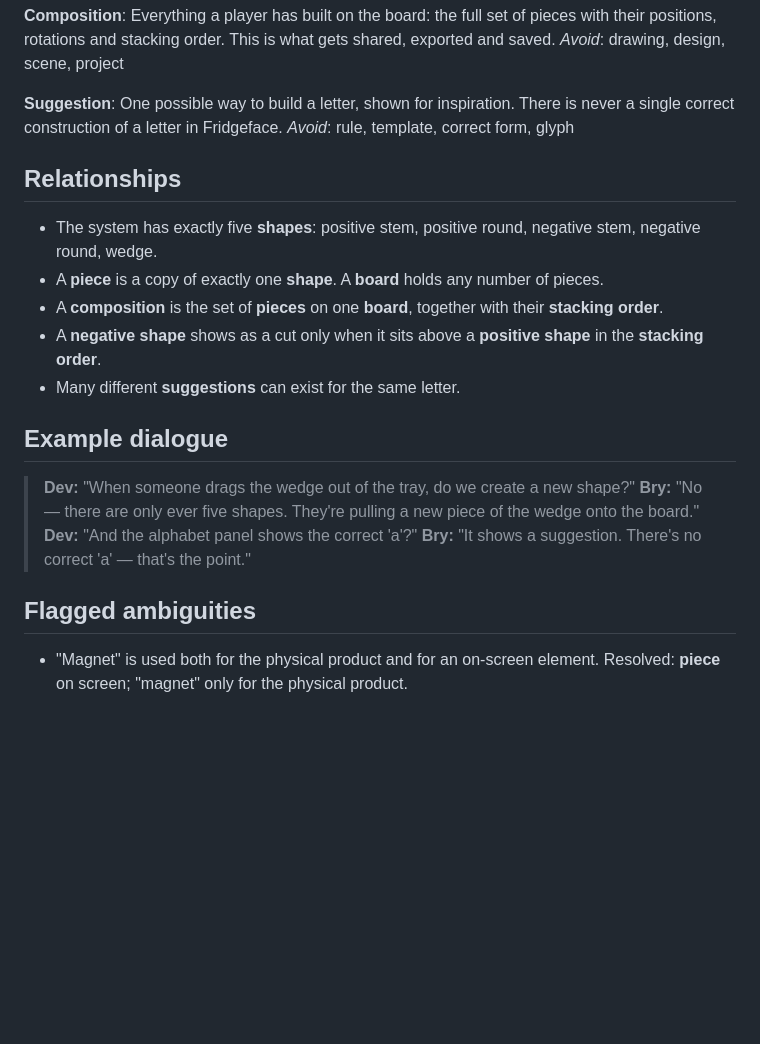
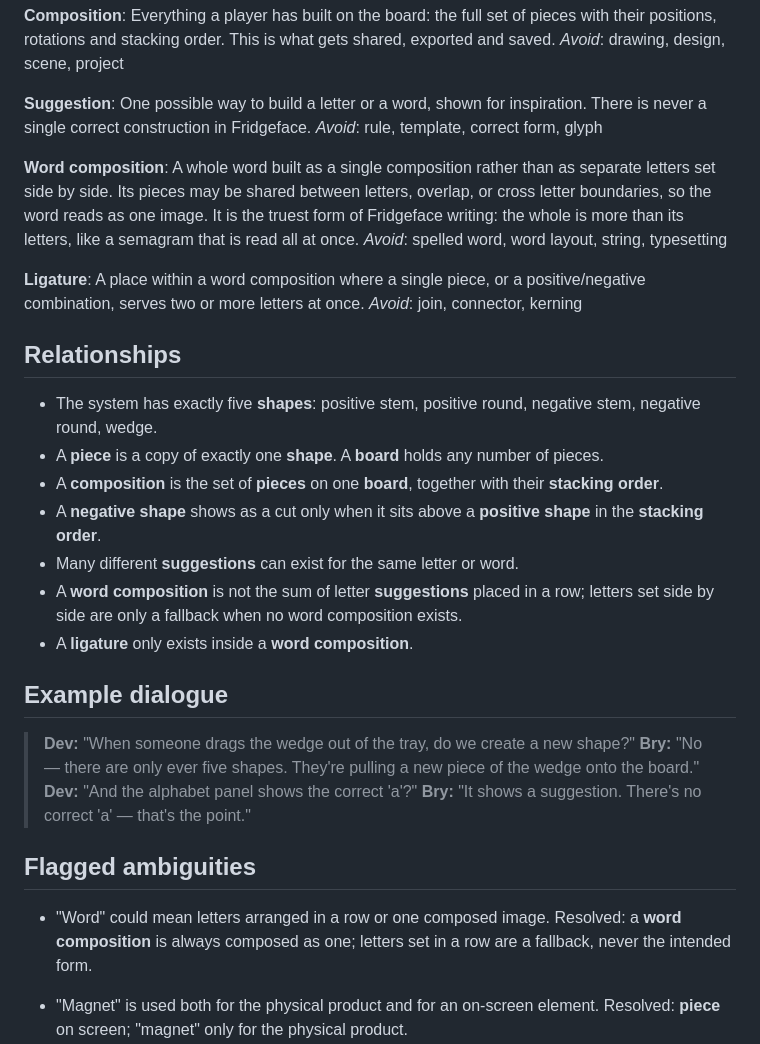
Before and after one commit to ebryant-dev/fridgeface, a Markdown page: CONTEXT.md, the part around the change. GitHub-like rendering; blank space fills up the shorter version.

Commit message:
docs(glossary): word composition and ligature; suggestions cover words
Co-Authored-By: Claude Opus 5.5 <noreply@anthropic.com>

```diff
--- a/CONTEXT.md
+++ b/CONTEXT.md
@@ -53,8 +53,16 @@ Everything a player has built on the board: the full set of pieces with their po
 _Avoid_: drawing, design, scene, project
 
 **Suggestion**:
-One possible way to build a letter, shown for inspiration. There is never a single correct construction of a letter in Fridgeface.
+One possible way to build a letter or a word, shown for inspiration. There is never a single correct construction in Fridgeface.
 _Avoid_: rule, template, correct form, glyph
+
+**Word composition**:
+A whole word built as a single composition rather than as separate letters set side by side. Its pieces may be shared between letters, overlap, or cross letter boundaries, so the word reads as one image. It is the truest form of Fridgeface writing: the whole is more than its letters, like a semagram that is read all at once.
+_Avoid_: spelled word, word layout, string, typesetting
+
+**Ligature**:
+A place within a word composition where a single piece, or a positive/negative combination, serves two or more letters at once.
+_Avoid_: join, connector, kerning
 
 ## Relationships
 
@@ -62,7 +70,9 @@ _Avoid_: rule, template, correct form, glyph
 - A **piece** is a copy of exactly one **shape**. A **board** holds any number of pieces.
 - A **composition** is the set of **pieces** on one **board**, together with their **stacking order**.
 - A **negative shape** shows as a cut only when it sits above a **positive shape** in the **stacking order**.
-- Many different **suggestions** can exist for the same letter.
+- Many different **suggestions** can exist for the same letter or word.
+- A **word composition** is not the sum of letter **suggestions** placed in a row; letters set side by side are only a fallback when no word composition exists.
+- A **ligature** only exists inside a **word composition**.
 
 ## Example dialogue
 
@@ -73,5 +83,7 @@ _Avoid_: rule, template, correct form, glyph
 
 ## Flagged ambiguities
 
+- "Word" could mean letters arranged in a row or one composed image. Resolved: a **word composition** is always composed as one; letters set in a row are a fallback, never the intended form.
+
 - "Magnet" is used both for the physical product and for an on-screen element. Resolved: **piece** on screen; "magnet" only for the physical product.
 - "Canvas" was used for the play surface. Resolved: **board** in domain language; "canvas" only for implementation.
```
